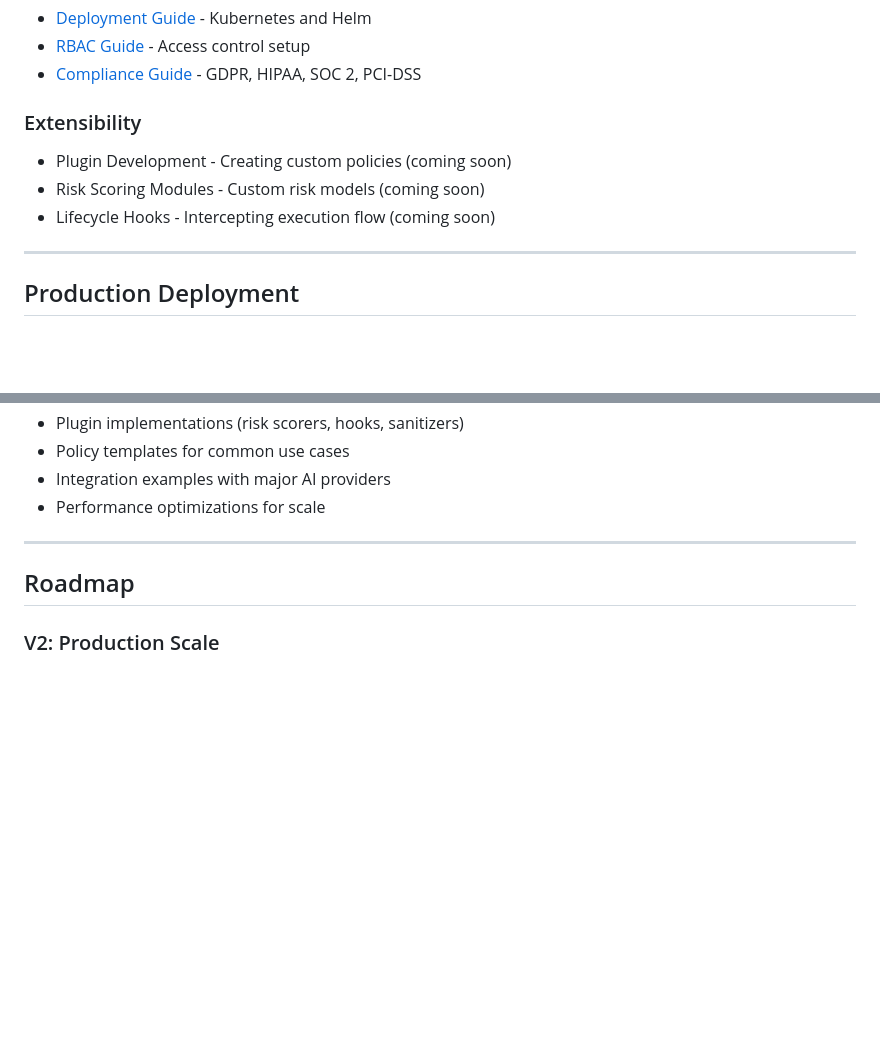
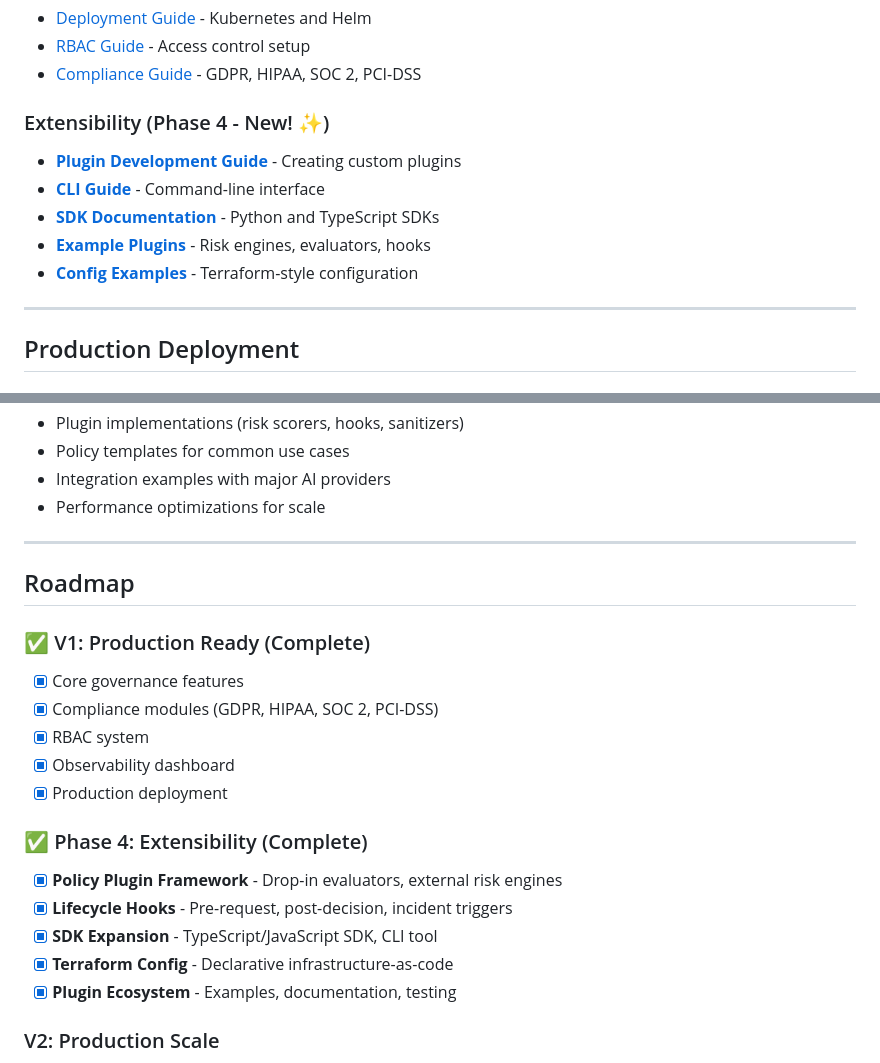
Before and after one commit to Arnoldlarry15/ai-control-plane, a Markdown page: README.md, 2 parts joined by grey strips. Rendered like a GitHub page; blank space fills up the shorter version.

```diff
--- a/README.md
+++ b/README.md
@@ -424,10 +424,12 @@ ai-control-plane/
 - [RBAC Guide](docs/rbac-guide.md) - Access control setup
 - [Compliance Guide](docs/compliance-guide.md) - GDPR, HIPAA, SOC 2, PCI-DSS
 
-### Extensibility
-- Plugin Development - Creating custom policies (coming soon)
-- Risk Scoring Modules - Custom risk models (coming soon)
-- Lifecycle Hooks - Intercepting execution flow (coming soon)
+### Extensibility (Phase 4 - New! ✨)
+- **[Plugin Development Guide](docs/plugin-development.md)** - Creating custom plugins
+- **[CLI Guide](docs/cli-guide.md)** - Command-line interface
+- **[SDK Documentation](sdk/README.md)** - Python and TypeScript SDKs
+- **[Example Plugins](examples/plugins/)** - Risk engines, evaluators, hooks
+- **[Config Examples](examples/configs/)** - Terraform-style configuration
 
 ---
 
@@ -758,6 +760,20 @@ Contributions welcome. This is platform infrastructure for AI governance.
 
 ## Roadmap
 
+### ✅ V1: Production Ready (Complete)
+- [x] Core governance features
+- [x] Compliance modules (GDPR, HIPAA, SOC 2, PCI-DSS)
+- [x] RBAC system
+- [x] Observability dashboard
+- [x] Production deployment
+
+### ✅ Phase 4: Extensibility (Complete)
+- [x] **Policy Plugin Framework** - Drop-in evaluators, external risk engines
+- [x] **Lifecycle Hooks** - Pre-request, post-decision, incident triggers
+- [x] **SDK Expansion** - TypeScript/JavaScript SDK, CLI tool
+- [x] **Terraform Config** - Declarative infrastructure-as-code
+- [x] **Plugin Ecosystem** - Examples, documentation, testing
+
 ### V2: Production Scale
 - [ ] Persistent storage (PostgreSQL for audit, Redis for state)
 - [ ] Distributed tracing for policy evaluation
```
Also changed, not shown: sdk/README.md (added, +198 -0 lines).
